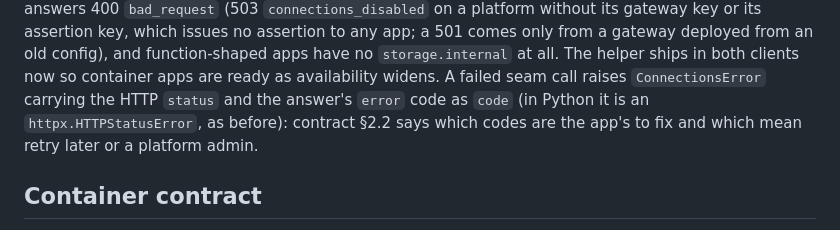
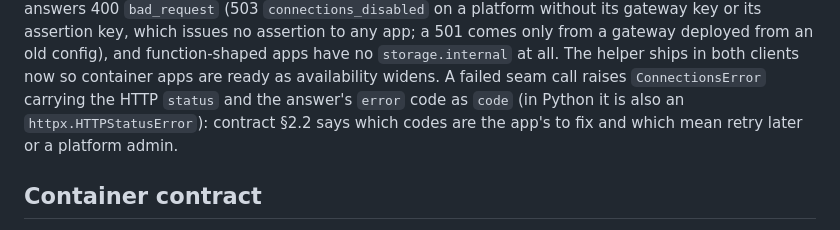
Before and after one commit to dlaporte/inno-template, a Markdown page: CLAUDE.md, the part around the change. Drawn GitHub-style.

Commit message:
docs: the Python ConnectionsError is also an httpx.HTTPStatusError (no 'as before' a new author never saw)
Co-Authored-By: Claude Opus 5.5 <noreply@anthropic.com>

```diff
--- a/CLAUDE.md
+++ b/CLAUDE.md
@@ -139,8 +139,8 @@ a 501 comes only from a gateway deployed from an old config), and
 function-shaped apps have no `storage.internal` at all. The helper ships in
 both clients now so container apps are ready as availability widens. A
 failed seam call raises `ConnectionsError` carrying the HTTP `status` and the
-answer's `error` code as `code` (in Python it is an `httpx.HTTPStatusError`,
-as before): contract §2.2 says which codes are the app's to fix and which
+answer's `error` code as `code` (in Python it is also an
+`httpx.HTTPStatusError`): contract §2.2 says which codes are the app's to fix and which
 mean retry later or a platform admin.
 
 ## Container contract
```
